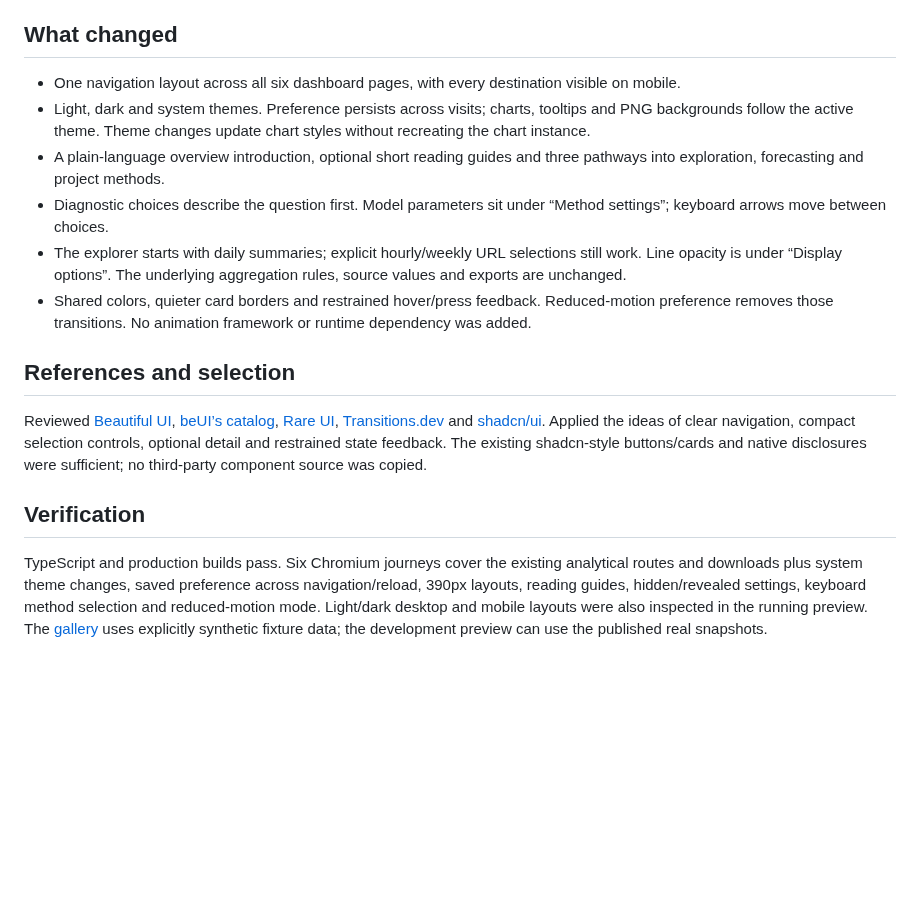
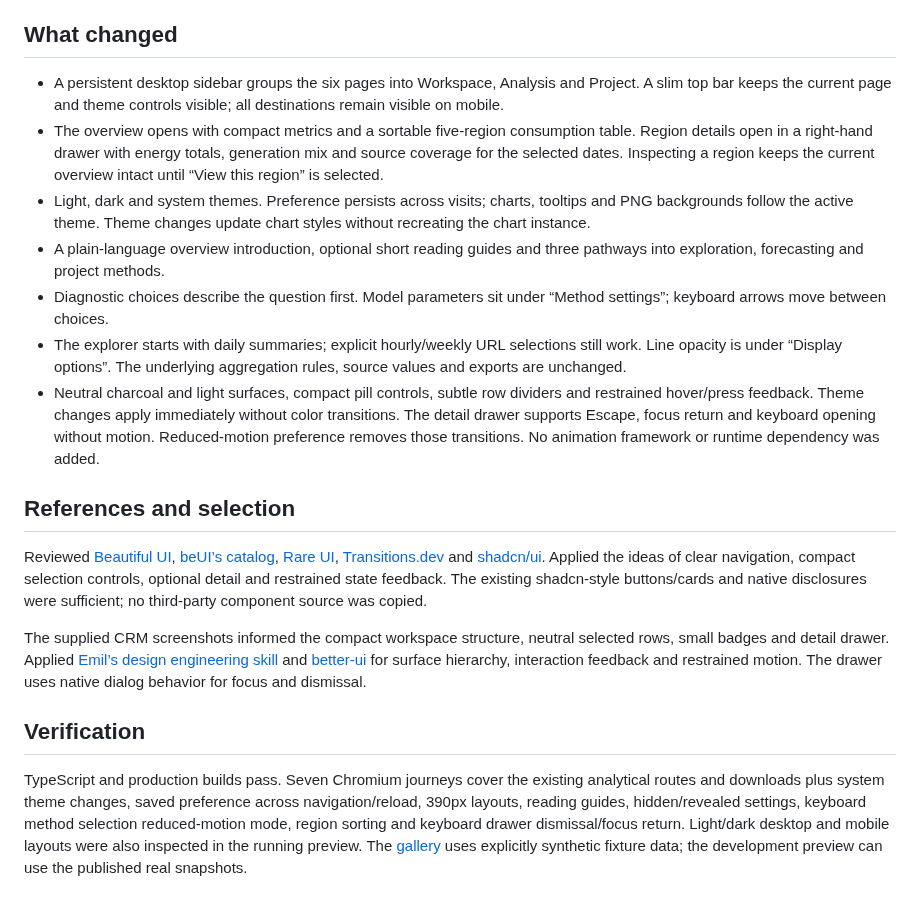
Before and after one commit to TaoM29/norwegian-energy-dashboard, a Markdown page: docs/UI_DESIGN.md, the part around the change. GitHub-like rendering; blank space fills up the shorter version.

```diff
--- a/docs/UI_DESIGN.md
+++ b/docs/UI_DESIGN.md
@@ -4,17 +4,20 @@ Implemented 2026-09-15. The interface supports two levels of reading: a visitor
 
 ## What changed
 
-- One navigation layout across all six dashboard pages, with every destination visible on mobile.
+- A persistent desktop sidebar groups the six pages into Workspace, Analysis and Project. A slim top bar keeps the current page and theme controls visible; all destinations remain visible on mobile.
+- The overview opens with compact metrics and a sortable five-region consumption table. Region details open in a right-hand drawer with energy totals, generation mix and source coverage for the selected dates. Inspecting a region keeps the current overview intact until “View this region” is selected.
 - Light, dark and system themes. Preference persists across visits; charts, tooltips and PNG backgrounds follow the active theme. Theme changes update chart styles without recreating the chart instance.
 - A plain-language overview introduction, optional short reading guides and three pathways into exploration, forecasting and project methods.
 - Diagnostic choices describe the question first. Model parameters sit under “Method settings”; keyboard arrows move between choices.
 - The explorer starts with daily summaries; explicit hourly/weekly URL selections still work. Line opacity is under “Display options”. The underlying aggregation rules, source values and exports are unchanged.
-- Shared colors, quieter card borders and restrained hover/press feedback. Reduced-motion preference removes those transitions. No animation framework or runtime dependency was added.
+- Neutral charcoal and light surfaces, compact pill controls, subtle row dividers and restrained hover/press feedback. Theme changes apply immediately without color transitions. The detail drawer supports Escape, focus return and keyboard opening without motion. Reduced-motion preference removes those transitions. No animation framework or runtime dependency was added.
 
 ## References and selection
 
 Reviewed [Beautiful UI](https://www.beautifului.dev/), [beUI’s catalog](https://beui.dev/llms.txt), [Rare UI](https://www.rareui.com/), [Transitions.dev](https://transitions.dev/) and [shadcn/ui](https://ui.shadcn.com/docs/components). Applied the ideas of clear navigation, compact selection controls, optional detail and restrained state feedback. The existing shadcn-style buttons/cards and native disclosures were sufficient; no third-party component source was copied.
 
+The supplied CRM screenshots informed the compact workspace structure, neutral selected rows, small badges and detail drawer. Applied [Emil’s design engineering skill](https://www.skills.sh/emilkowalski/skills/emil-design-eng) and [better-ui](https://www.skills.sh/jakubkrehel/skills/better-ui) for surface hierarchy, interaction feedback and restrained motion. The drawer uses native dialog behavior for focus and dismissal.
+
 ## Verification
 
-TypeScript and production builds pass. Six Chromium journeys cover the existing analytical routes and downloads plus system theme changes, saved preference across navigation/reload, 390px layouts, reading guides, hidden/revealed settings, keyboard method selection and reduced-motion mode. Light/dark desktop and mobile layouts were also inspected in the running preview. The [gallery](screenshots/README.md) uses explicitly synthetic fixture data; the development preview can use the published real snapshots.
+TypeScript and production builds pass. Seven Chromium journeys cover the existing analytical routes and downloads plus system theme changes, saved preference across navigation/reload, 390px layouts, reading guides, hidden/revealed settings, keyboard method selection reduced-motion mode, region sorting and keyboard drawer dismissal/focus return. Light/dark desktop and mobile layouts were also inspected in the running preview. The [gallery](screenshots/README.md) uses explicitly synthetic fixture data; the development preview can use the published real snapshots.
```
Also changed, not shown: docs/screenshots/README.md (+6 -0 lines), docs/screenshots/methods-mobile.png, docs/screenshots/overview-dark.png, docs/screenshots/overview-desktop.png, docs/screenshots/region-drawer-dark.png (added).
